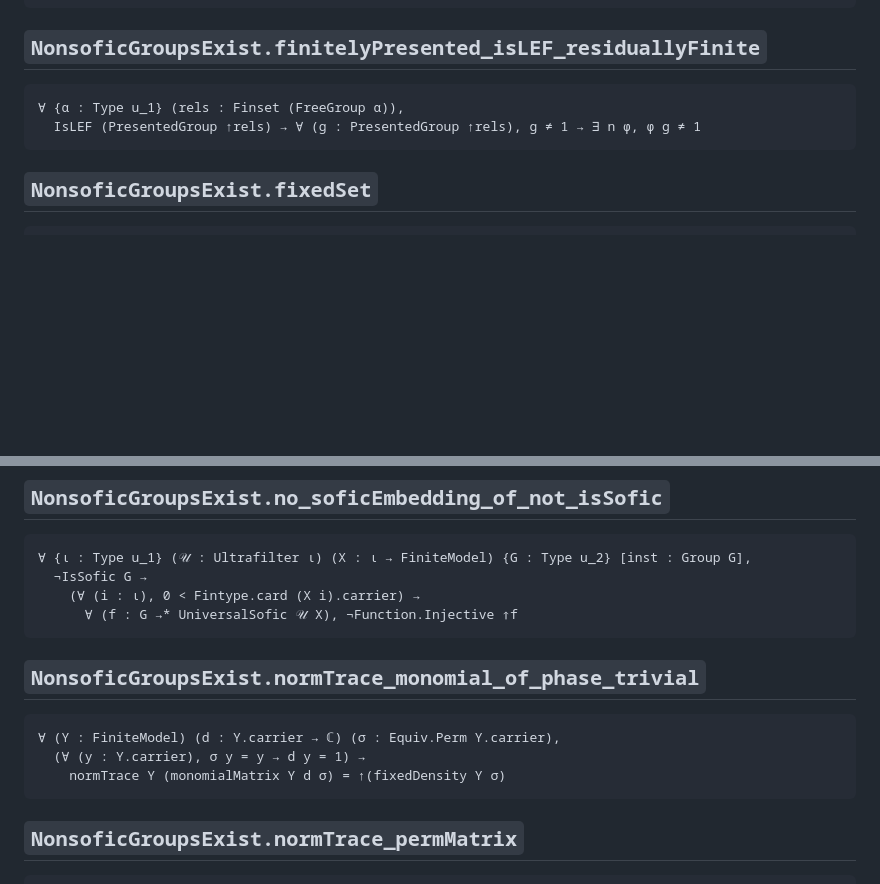
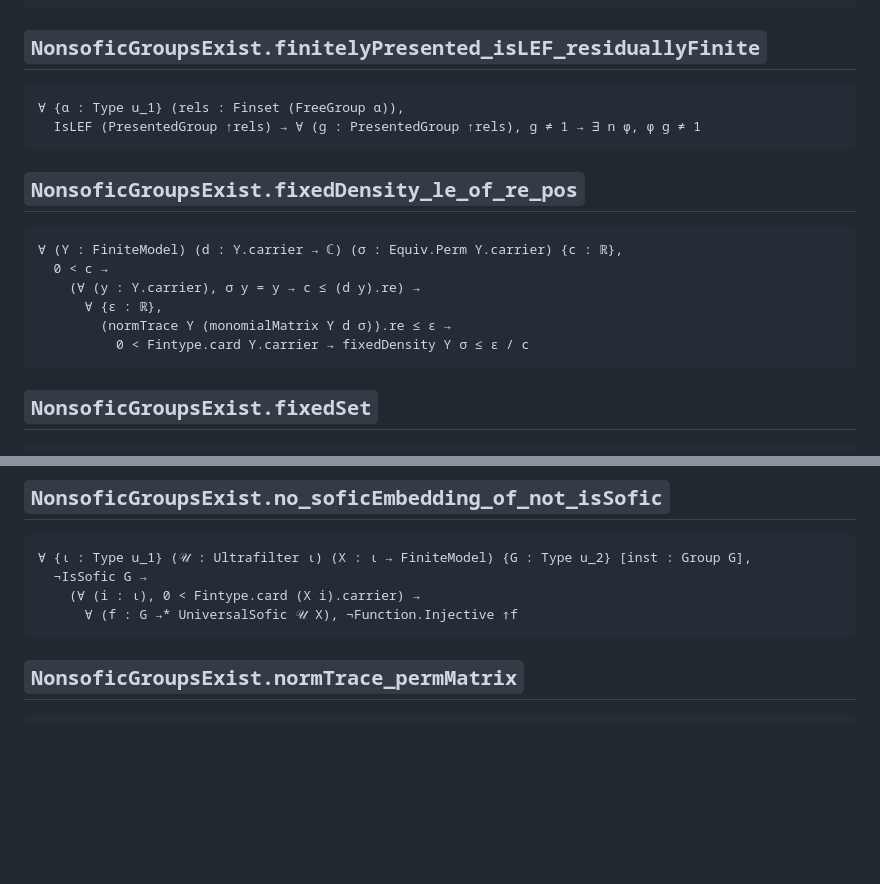
Before and after one commit to SauersML/nonsofic_existence, a Markdown page: docs/CLAIM_SIGNATURES.md, 2 parts joined by grey strips. Drawn GitHub-style; blank space fills up the shorter version.

Commit message:
Regenerate the pinned signatures for the half-plane bound
Co-Authored-By: Claude Opus 5 (1M context) <noreply@anthropic.com>
Claude-Session: https://claude.ai/code/session_01V6t78gSgyNqGmd5c7RKsK1

````diff
--- a/docs/CLAIM_SIGNATURES.md
+++ b/docs/CLAIM_SIGNATURES.md
@@ -2635,6 +2635,17 @@ CountableNonsoficGroupExists
   IsLEF (PresentedGroup ↑rels) → ∀ (g : PresentedGroup ↑rels), g ≠ 1 → ∃ n φ, φ g ≠ 1
 ```
 
+## `NonsoficGroupsExist.fixedDensity_le_of_re_pos`
+
+```lean
+∀ (Y : FiniteModel) (d : Y.carrier → ℂ) (σ : Equiv.Perm Y.carrier) {c : ℝ},
+  0 < c →
+    (∀ (y : Y.carrier), σ y = y → c ≤ (d y).re) →
+      ∀ {ε : ℝ},
+        (normTrace Y (monomialMatrix Y d σ)).re ≤ ε →
+          0 < Fintype.card Y.carrier → fixedDensity Y σ ≤ ε / c
+```
+
 ## `NonsoficGroupsExist.fixedSet`
 
 ```lean
@@ -3051,14 +3062,6 @@ CountableNonsoficGroupExists
   ¬IsSofic G →
     (∀ (i : ι), 0 < Fintype.card (X i).carrier) →
       ∀ (f : G →* UniversalSofic 𝒰 X), ¬Function.Injective ⇑f
-```
-
-## `NonsoficGroupsExist.normTrace_monomial_of_phase_trivial`
-
-```lean
-∀ (Y : FiniteModel) (d : Y.carrier → ℂ) (σ : Equiv.Perm Y.carrier),
-  (∀ (y : Y.carrier), σ y = y → d y = 1) →
-    normTrace Y (monomialMatrix Y d σ) = ↑(fixedDensity Y σ)
 ```
 
 ## `NonsoficGroupsExist.normTrace_permMatrix`
````
